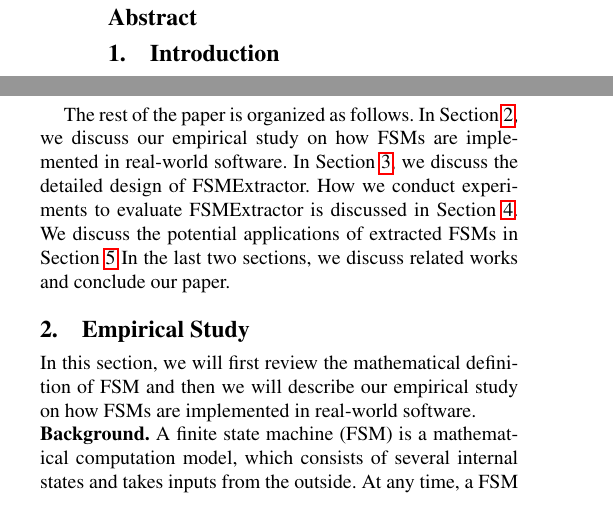
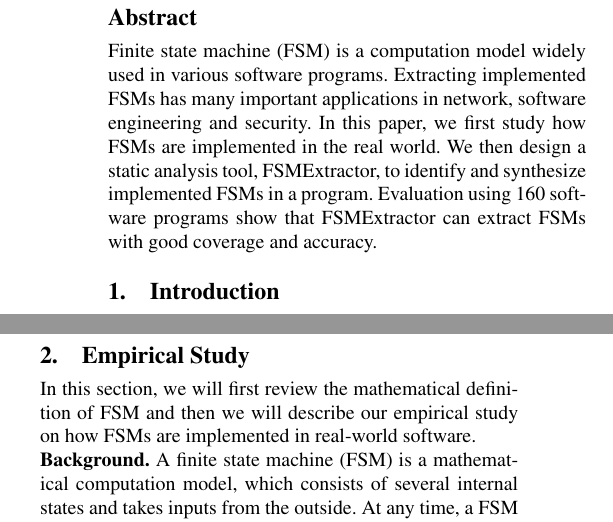
Before and after one commit to songlh/feast-2019, a LaTeX paper (main.tex, which reads section/0_abstract.tex, section/1_intro.tex): two parts of the columns of page 1 of 8, joined at a grey line, cut so that both start at the same text. Compiled offline with pdfLaTeX; a missing font is replaced by an installed copy or a similar font.

Commit message:
check in abstract

```diff
--- a/section/0_abstract.tex
+++ b/section/0_abstract.tex
@@ -0,0 +1,9 @@
+Finite state machine (FSM) is a computation model widely
+used in various software programs.
+Extracting implemented FSMs has many important applications in
+network, software engineering and security.
+In this paper, we first study how FSMs are implemented in the real world.
+We then design a static analysis tool, \Tool{}, to identify and synthesize
+implemented FSMs in a program.
+Evaluation using 160 software programs show that
+\Tool{} can extract FSMs with good coverage and accuracy.
--- a/section/1_intro.tex
+++ b/section/1_intro.tex
@@ -58,10 +58,10 @@ Our evaluation using programs from three sources shows that
 \Tool{} can identify all implemented FSMs with very few false positives.
 
 
-The rest of the paper is organized as follows.
-In Section~\ref{sec:study},
-we discuss our empirical study on how FSMs are implemented in real-world software.
-In Section~\ref{sec:impl}, we discuss the detailed design of \Tool{}.
-How we conduct experiments to evaluate \Tool{} is discussed in Section~\ref{sec:exp}.
-We discuss the potential applications of extracted FSMs in Section~\ref{sec:app}
-In the last two sections, we discuss related works and conclude our paper.
+%The rest of the paper is organized as follows.
+%In Section~\ref{sec:study},
+%we discuss our empirical study on how FSMs are implemented in real-world software.
+%In Section~\ref{sec:impl}, we discuss the detailed design of \Tool{}.
+%How we conduct experiments to evaluate \Tool{} is discussed in Section~\ref{sec:exp}.
+%We discuss the potential applications of extracted FSMs in Section~\ref{sec:app}
+%In the last two sections, we discuss related works and conclude our paper.
```
